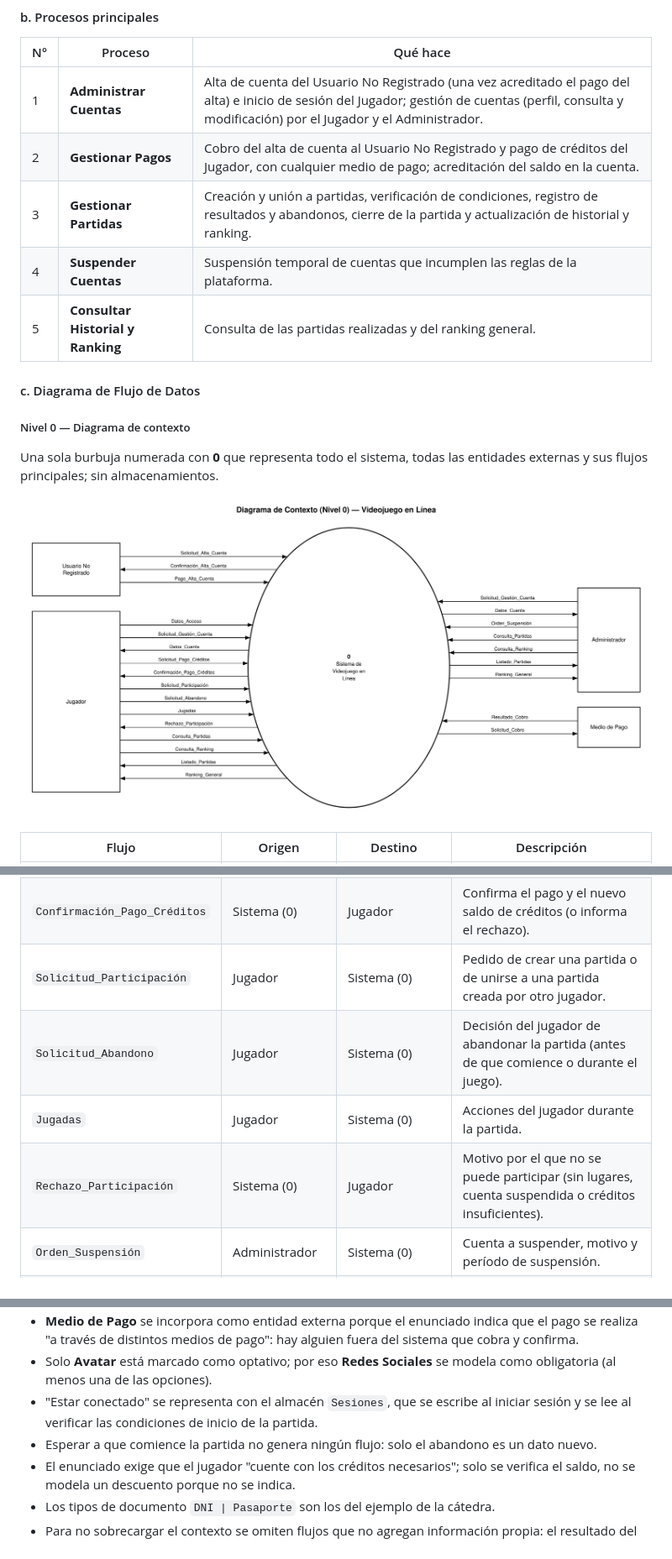
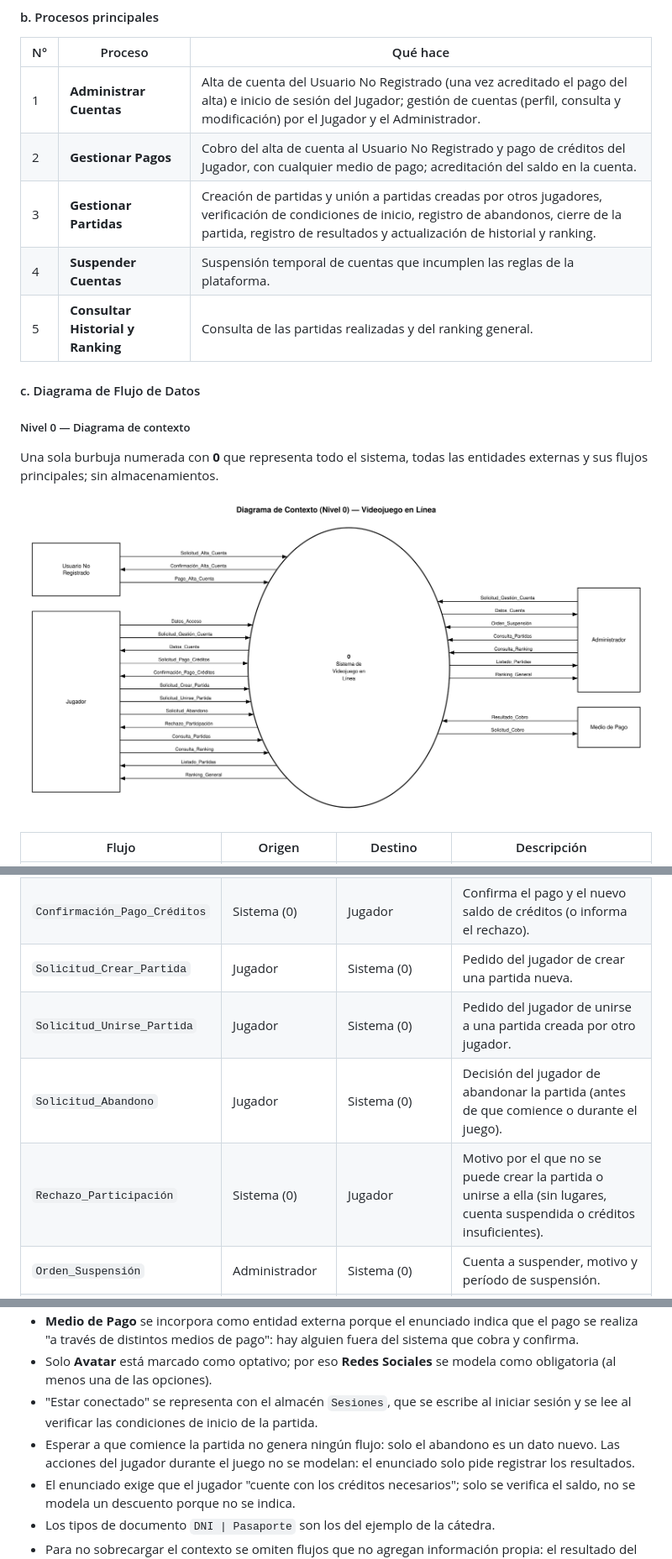
Before and after one commit to Manuhhhh/DFD, a Markdown page: README.md, 3 parts joined by grey strips. Shown at 84% size. GitHub-like rendering; pictures changed too: diagramas/c1-nivel0-contexto.png.

```diff
--- a/README.md
+++ b/README.md
@@ -114,7 +114,7 @@ No son entidades (están dentro del sistema): **Partida**, **Historial** y **Ran
 | --- | --- | --- |
 | 1 | **Administrar Cuentas** | Alta de cuenta del Usuario No Registrado (una vez acreditado el pago del alta) e inicio de sesión del Jugador; gestión de cuentas (perfil, consulta y modificación) por el Jugador y el Administrador. |
 | 2 | **Gestionar Pagos** | Cobro del alta de cuenta al Usuario No Registrado y pago de créditos del Jugador, con cualquier medio de pago; acreditación del saldo en la cuenta. |
-| 3 | **Gestionar Partidas** | Creación y unión a partidas, verificación de condiciones, registro de resultados y abandonos, cierre de la partida y actualización de historial y ranking. |
+| 3 | **Gestionar Partidas** | Creación de partidas y unión a partidas creadas por otros jugadores, verificación de condiciones de inicio, registro de abandonos, cierre de la partida, registro de resultados y actualización de historial y ranking. |
 | 4 | **Suspender Cuentas** | Suspensión temporal de cuentas que incumplen las reglas de la plataforma. |
 | 5 | **Consultar Historial y Ranking** | Consulta de las partidas realizadas y del ranking general. |
 
@@ -138,10 +138,10 @@ Una sola burbuja numerada con **0** que representa todo el sistema, todas las en
 | `Resultado_Cobro` | Medio de Pago | Sistema (0) | Aprobación o rechazo del cobro informado por el medio de pago. |
 | `Solicitud_Cobro` | Sistema (0) | Medio de Pago | Datos del pago (alta de cuenta o créditos) enviados al medio de pago elegido. |
 | `Confirmación_Pago_Créditos` | Sistema (0) | Jugador | Confirma el pago y el nuevo saldo de créditos (o informa el rechazo). |
-| `Solicitud_Participación` | Jugador | Sistema (0) | Pedido de crear una partida o de unirse a una partida creada por otro jugador. |
+| `Solicitud_Crear_Partida` | Jugador | Sistema (0) | Pedido del jugador de crear una partida nueva. |
+| `Solicitud_Unirse_Partida` | Jugador | Sistema (0) | Pedido del jugador de unirse a una partida creada por otro jugador. |
 | `Solicitud_Abandono` | Jugador | Sistema (0) | Decisión del jugador de abandonar la partida (antes de que comience o durante el juego). |
-| `Jugadas` | Jugador | Sistema (0) | Acciones del jugador durante la partida. |
-| `Rechazo_Participación` | Sistema (0) | Jugador | Motivo por el que no se puede participar (sin lugares, cuenta suspendida o créditos insuficientes). |
+| `Rechazo_Participación` | Sistema (0) | Jugador | Motivo por el que no se puede crear la partida o unirse a ella (sin lugares, cuenta suspendida o créditos insuficientes). |
 | `Orden_Suspensión` | Administrador | Sistema (0) | Cuenta a suspender, motivo y período de suspensión. |
 | `Consulta_Partidas` | Jugador, Administrador | Sistema (0) | Pedido de consulta de las partidas realizadas. |
 | `Consulta_Ranking` | Jugador, Administrador | Sistema (0) | Pedido de consulta del ranking general. |
@@ -257,7 +251,7 @@ Datos elementales (longitud y formato son propuestas de diseño: el enunciado so
 - **Medio de Pago** se incorpora como entidad externa porque el enunciado indica que el pago se realiza "a través de distintos medios de pago": hay alguien fuera del sistema que cobra y confirma.
 - Solo **Avatar** está marcado como optativo; por eso **Redes Sociales** se modela como obligatoria (al menos una de las opciones).
 - "Estar conectado" se representa con el almacén `Sesiones`, que se escribe al iniciar sesión y se lee al verificar las condiciones de inicio de la partida.
-- Esperar a que comience la partida no genera ningún flujo: solo el abandono es un dato nuevo.
+- Esperar a que comience la partida no genera ningún flujo: solo el abandono es un dato nuevo. Las acciones del jugador durante el juego no se modelan: el enunciado solo pide registrar los resultados.
 - El enunciado exige que el jugador "cuente con los créditos necesarios"; solo se verifica el saldo, no se modela un descuento porque no se indica.
 - Los tipos de documento `DNI | Pasaporte` son los del ejemplo de la cátedra.
 - Para no sobrecargar el contexto se omiten flujos que no agregan información propia: el resultado del inicio de sesión (la sesión queda registrada en `Sesiones`), el acceso del Administrador y el aviso de inicio de partida y la notificación del resultado de la partida (el enunciado solo habla de sesión del Jugador y de que la partida "podrá comenzar") y la confirmación de la suspensión.
```
Also changed, not shown: other parts of README.md (+14 -20 lines), diagramas/c1-nivel1.png, diagramas/c1-nivel2-proceso3.png, 3 other files.
